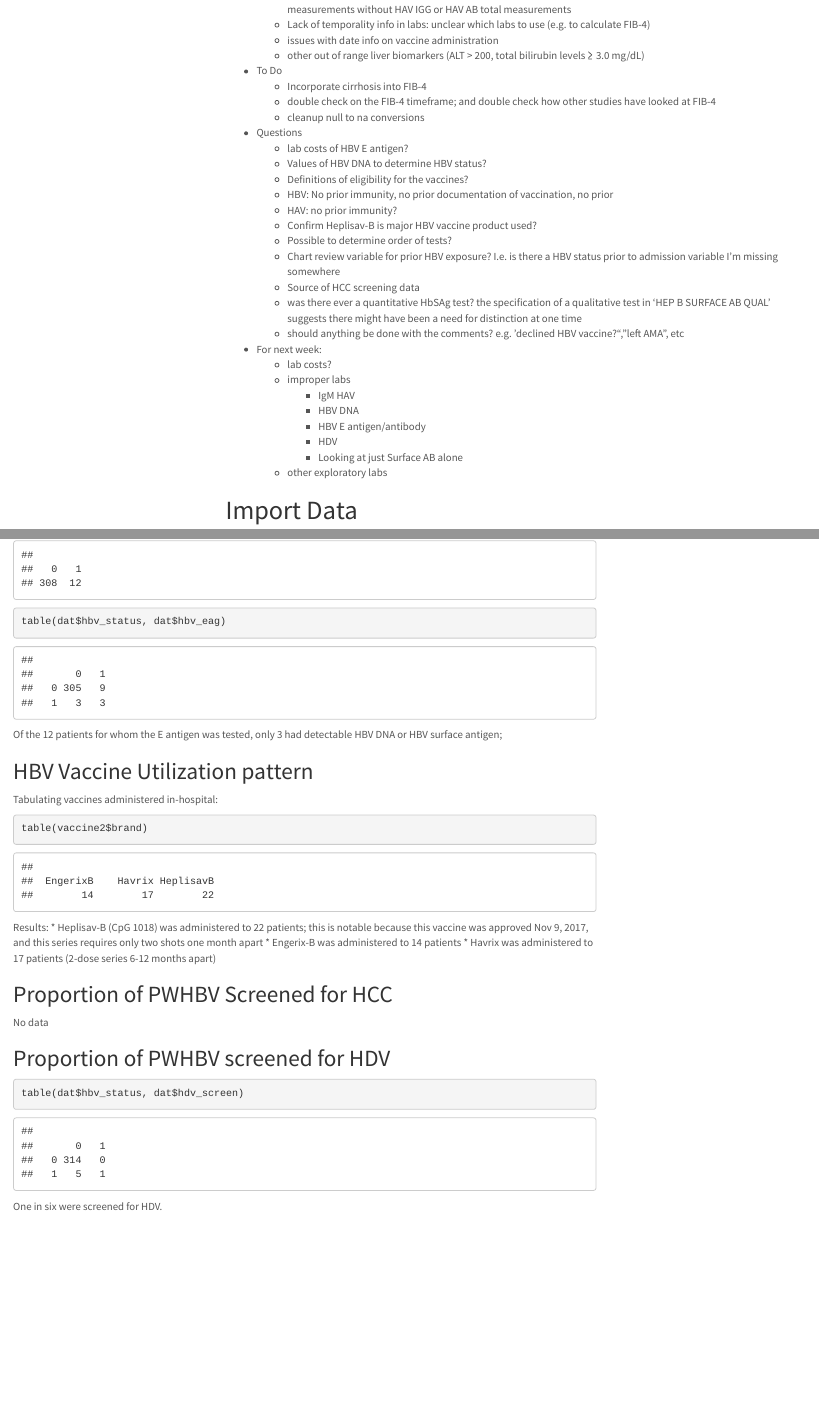
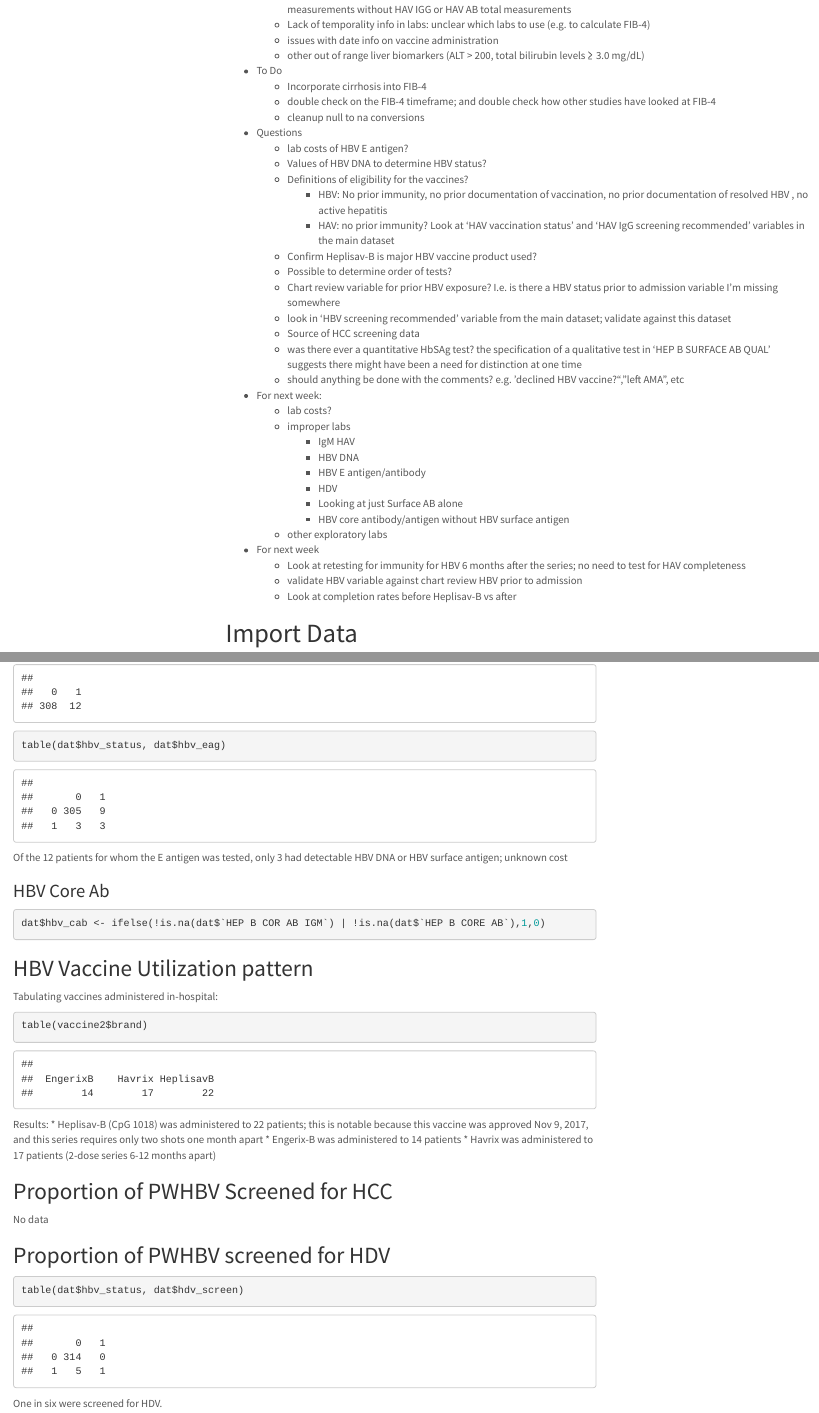
Before and after one commit to matthew-hoctor/HAV-HBV, an R Markdown document (dataset.Rmd): the page in a window 1100 px wide, from 350 px down, and a second part further down, joined at a grey line. The pictures show the output file dataset.html that the author committed with the source, opened offline; menus at the side of the page are left out.

Commit message:
updated todo list

````diff
--- a/dataset.Rmd
+++ b/dataset.Rmd
@@ -94,11 +94,12 @@ library(gtsummary)
    * lab costs of HBV E antigen?
    * Values of HBV DNA to determine HBV status?
    * Definitions of eligibility for the vaccines?
-    * HBV: No prior immunity, no prior documentation of vaccination, no prior
-    * HAV: no prior immunity?
+     * HBV: No prior immunity, no prior documentation of vaccination, no prior documentation of resolved HBV , no active hepatitis
+     * HAV: no prior immunity?  Look at 'HAV vaccination status' and 'HAV IgG screening recommended' variables in the main dataset
    * Confirm Heplisav-B is major HBV vaccine product used?
    * Possible to determine order of tests?
    * Chart review variable for prior HBV exposure?  I.e. is there a HBV status prior to admission variable I'm missing somewhere
+    * look in 'HBV screening recommended' variable from the main dataset; validate against this dataset
    * Source of HCC screening data
    * was there ever a quantitative HbSAg test? the specification of a qualitative test in 'HEP B SURFACE AB QUAL' suggests there might have been a need for distinction at one time
    * should anything be done with the comments? e.g. 'declined HBV vaccine?", "left AMA", etc
@@ -111,7 +112,12 @@ library(gtsummary)
      * HBV E antigen/antibody
      * HDV
      * Looking at just Surface AB alone
+     * HBV core antibody/antigen without HBV surface antigen
    * other exploratory labs
+ * For next week
+   * Look at retesting for immunity for HBV 6 months after the series; no need to test for HAV completeness
+   * validate HBV variable against chart review HBV prior to admission
+   * Look at completion rates before Heplisav-B vs after
 
 # Import Data
 
@@ -850,7 +856,14 @@ table(dat$hbv_eag)
 table(dat$hbv_status, dat$hbv_eag)
 ```
 
-Of the 12 patients for whom the E antigen was tested, only 3 had detectable HBV DNA or HBV surface antigen;
+Of the 12 patients for whom the E antigen was tested, only 3 had detectable HBV DNA or HBV surface antigen; unknown cost
+
+### HBV Core Ab
+
+```{r}
+dat$hbv_cab <- ifelse(!is.na(dat$`HEP B COR AB IGM`) | !is.na(dat$`HEP B CORE AB`),1,0)
+```
+
 
 ## HBV Vaccine Utilization pattern
 
````
Also changed, not shown: dataset.html.
